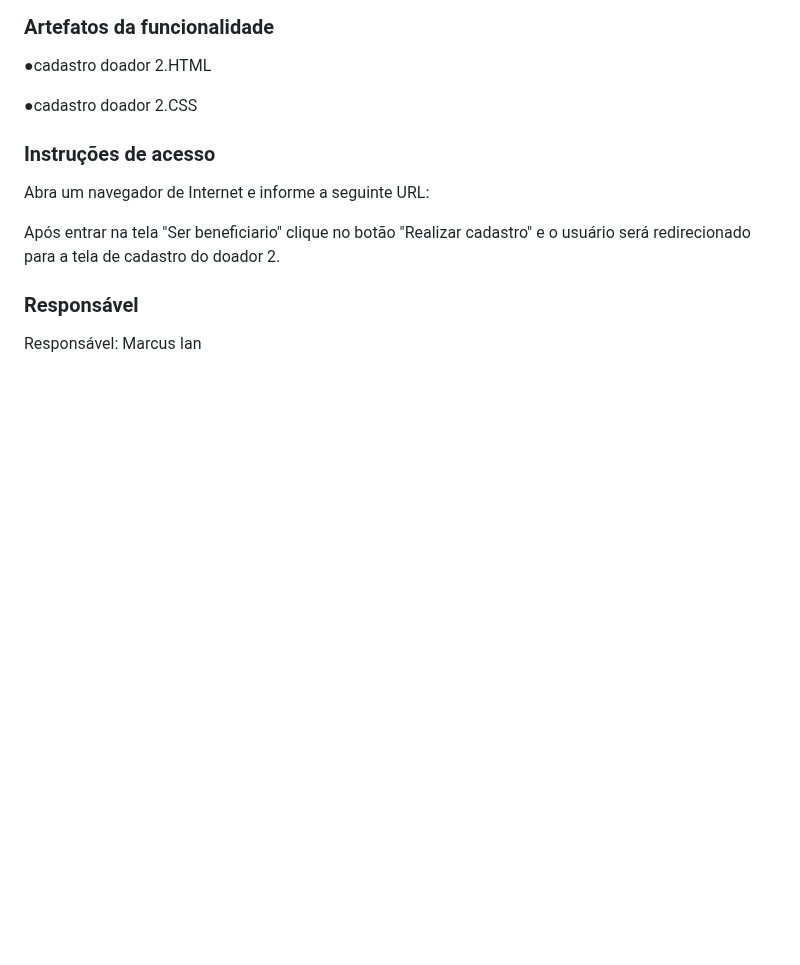
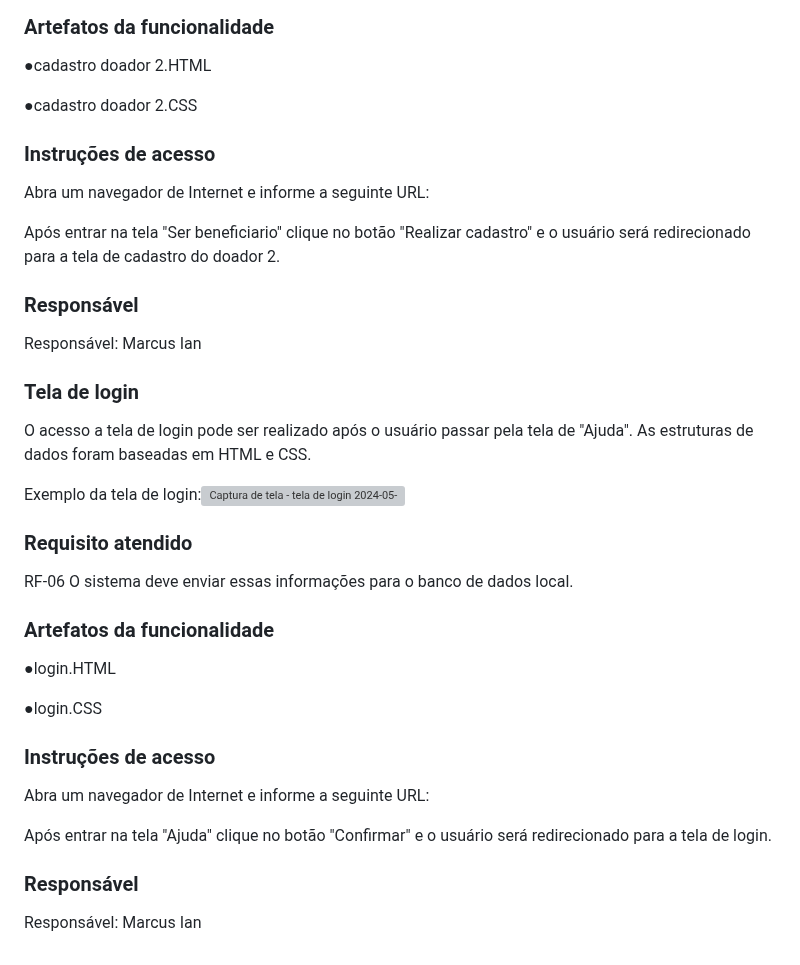
Before and after one commit to ICEI-PUC-Minas-PMV-ADS/pmv-ads-2024-1-e1-proj-web-t7-food-for-all, a Markdown page: documentos/06-Programação de Funcionalidades.md, the part around the change. GitHub-like rendering; blank space fills up the shorter version; grey boxes are pictures that could not be loaded.

```diff
--- a/documentos/06-Programação de Funcionalidades.md
+++ b/documentos/06-Programação de Funcionalidades.md
@@ -293,3 +293,29 @@ Após entrar na tela "Ser beneficiario" clique no botão "Realizar cadastro" e o
 ### Responsável
 
 Responsável: Marcus Ian
+
+### Tela de login
+
+O acesso a tela de login pode ser realizado após o usuário passar pela tela de "Ajuda". As estruturas de dados foram baseadas em HTML e CSS.
+
+Exemplo da tela de login:![Captura de tela - tela de login 2024-05-12 204105](https://github.com/ICEI-PUC-Minas-PMV-ADS/pmv-ads-2024-1-e1-proj-web-t7-food-for-all/assets/163657938/45cdd245-e0ba-4fad-b54d-e236a7ea8ea3)
+
+### Requisito atendido
+
+RF-06	O sistema deve enviar essas informações para o banco de dados local.
+
+### Artefatos da funcionalidade
+
+●login.HTML
+
+●login.CSS
+
+### Instruções de acesso
+
+Abra um navegador de Internet e informe a seguinte URL:
+
+Após entrar na tela "Ajuda" clique no botão "Confirmar" e o usuário será redirecionado para a tela de login.
+
+### Responsável
+
+Responsável: Marcus Ian
```
